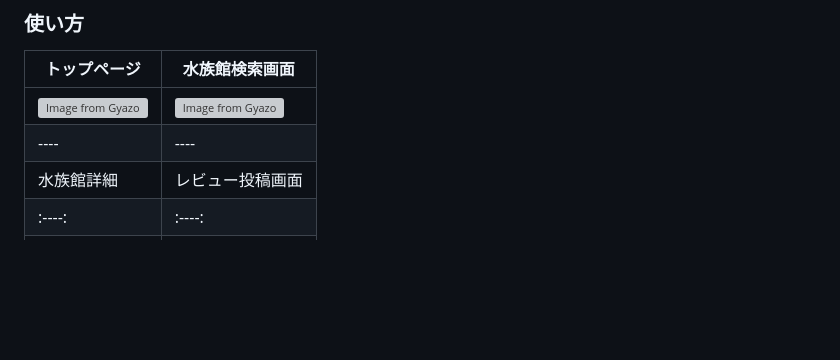
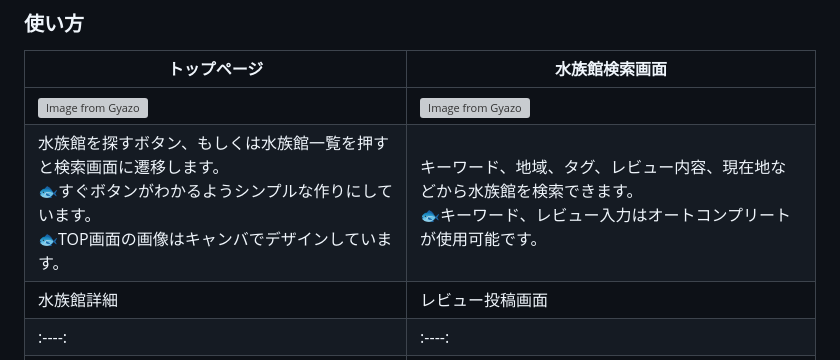
Before and after one commit to shinoomata/Aqua_voyage, a Markdown page: README.md, the part around the change. Drawn GitHub-style; blank space fills up the shorter version; grey boxes are pictures that could not be loaded.

```diff
--- a/README.md
+++ b/README.md
@@ -56,7 +56,7 @@ AQUA VOYAGE（アクア・ボヤージュ） 〜水族館めぐり〜は、訪
 | トップページ | 水族館検索画面 |
 | ---- | ---- |
 |[![Image from Gyazo](https://i.gyazo.com/d78b05c9aff057ff356db596d862dba3.gif)](https://gyazo.com/d78b05c9aff057ff356db596d862dba3)| [![Image from Gyazo](https://i.gyazo.com/890e942a0c239eb908694ce7b216df57.gif)](https://gyazo.com/890e942a0c239eb908694ce7b216df57) |
-| ---- | ---- |
+| 水族館を探すボタン、もしくは水族館一覧を押すと検索画面に遷移します。<br>🐟すぐボタンがわかるようシンプルな作りにしています。<br>🐟TOP画面の画像はキャンバでデザインしています。 | キーワード、地域、タグ、レビュー内容、現在地などから水族館を検索できます。<br>🐟キーワード、レビュー入力はオートコンプリートが使用可能です。 |
 | 水族館詳細 | レビュー投稿画面 |
 | :----: | :----: |
 | [![Image from Gyazo](https://i.gyazo.com/3a5c9895ad5e5159dc225cb35d3bfe30.gif)](https://gyazo.com/3a5c9895ad5e5159dc225cb35d3bfe30) | [![Image from Gyazo](https://i.gyazo.com/65a1533ead4d5dc4fbda88da6913cc85.gif)](https://gyazo.com/65a1533ead4d5dc4fbda88da6913cc85) |
```
